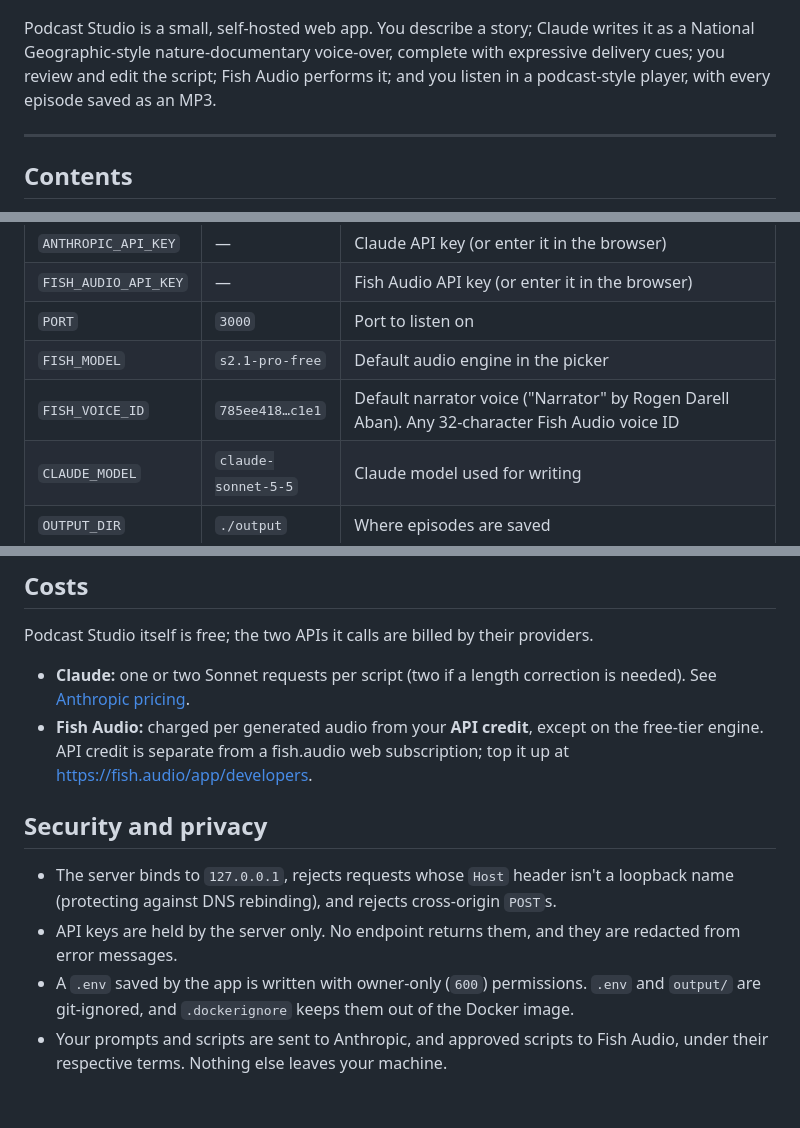
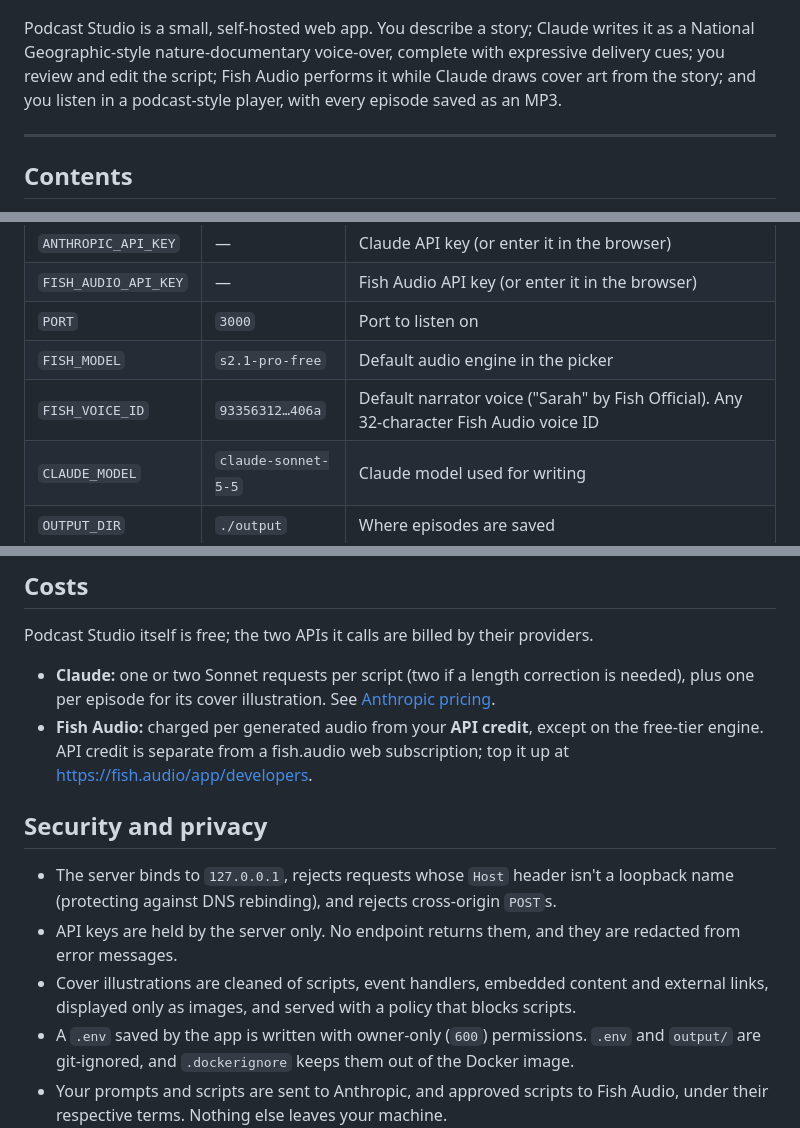
Before and after one commit to skarlekar/fish-podcast-studio, a Markdown page: README.md, 3 parts joined by grey strips. Drawn GitHub-style; blank space fills up the shorter version.

```diff
--- a/README.md
+++ b/README.md
@@ -9,7 +9,7 @@
 
 ![The brief: editable system and user prompts](docs/brief.png)
 
-Podcast Studio is a small, self-hosted web app. You describe a story; Claude writes it as a National Geographic-style nature-documentary voice-over, complete with expressive delivery cues; you review and edit the script; Fish Audio performs it; and you listen in a podcast-style player, with every episode saved as an MP3.
+Podcast Studio is a small, self-hosted web app. You describe a story; Claude writes it as a National Geographic-style nature-documentary voice-over, complete with expressive delivery cues; you review and edit the script; Fish Audio performs it while Claude draws cover art from the story; and you listen in a podcast-style player, with every episode saved as an MP3.
 
 ---
 
@@ -136,7 +137,7 @@ Keys and settings can go in `.env` (see [`.env.example`](.env.example)) or real
 | `FISH_AUDIO_API_KEY` | — | Fish Audio API key (or enter it in the browser) |
 | `PORT` | `3000` | Port to listen on |
 | `FISH_MODEL` | `s2.1-pro-free` | Default audio engine in the picker |
-| `FISH_VOICE_ID` | `785ee418…c1e1` | Default narrator voice ("Narrator" by Rogen Darell Aban). Any 32-character Fish Audio voice ID |
+| `FISH_VOICE_ID` | `93356312…406a` | Default narrator voice ("Sarah" by Fish Official). Any 32-character Fish Audio voice ID |
 | `CLAUDE_MODEL` | `claude-sonnet-5-5` | Claude model used for writing |
 | `OUTPUT_DIR` | `./output` | Where episodes are saved |
 | `HOST` | `127.0.0.1` | Bind address. Leave as is; Docker sets it inside the container only |
@@ -183,13 +184,14 @@ Fish Audio's voice search matches **voice titles only**, not creator names, and
 
 Podcast Studio itself is free; the two APIs it calls are billed by their providers.
 
-- **Claude:** one or two Sonnet requests per script (two if a length correction is needed). See [Anthropic pricing](https://www.anthropic.com/pricing).
+- **Claude:** one or two Sonnet requests per script (two if a length correction is needed), plus one per episode for its cover illustration. See [Anthropic pricing](https://www.anthropic.com/pricing).
 - **Fish Audio:** charged per generated audio from your **API credit**, except on the free-tier engine. API credit is separate from a fish.audio web subscription; top it up at <https://fish.audio/app/developers>.
 
 ## Security and privacy
 
 - The server binds to `127.0.0.1`, rejects requests whose `Host` header isn't a loopback name (protecting against DNS rebinding), and rejects cross-origin `POST`s.
 - API keys are held by the server only. No endpoint returns them, and they are redacted from error messages.
+- Cover illustrations are cleaned of scripts, event handlers, embedded content and external links, displayed only as images, and served with a policy that blocks scripts.
 - A `.env` saved by the app is written with owner-only (`600`) permissions. `.env` and `output/` are git-ignored, and `.dockerignore` keeps them out of the Docker image.
 - Your prompts and scripts are sent to Anthropic, and approved scripts to Fish Audio, under their respective terms. Nothing else leaves your machine.
 
```
Also changed, not shown: other parts of README.md (+7 -6 lines), CLAUDE.md (+5 -3 lines), docs/player.png, 7 other files.
